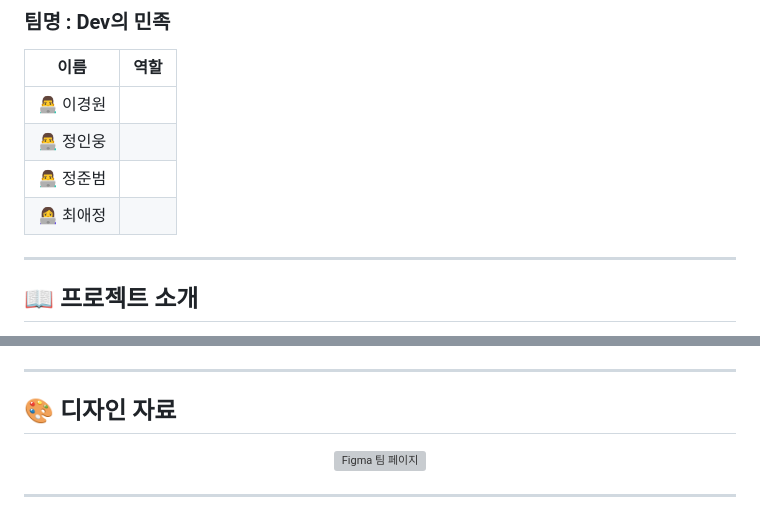
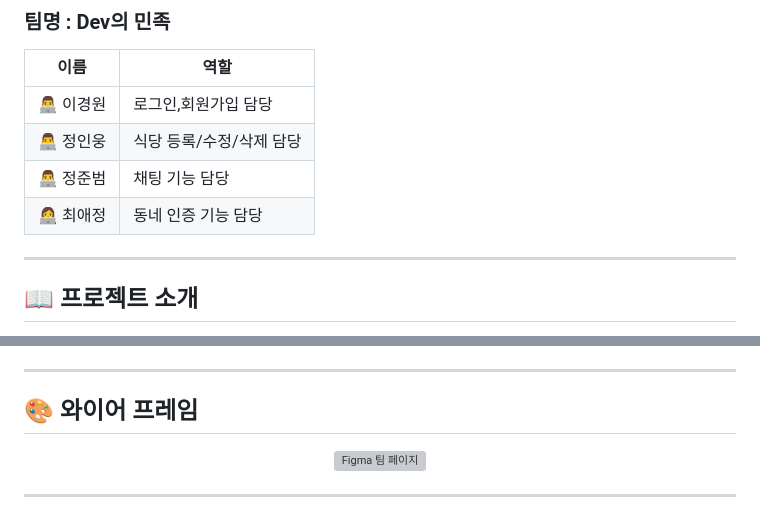
Before and after one commit to Autopopcornshooter/EST_Second_Proj, a Markdown page: README.md, 2 parts joined by grey strips. Drawn GitHub-style; grey boxes are pictures that could not be loaded.

```diff
--- a/README.md
+++ b/README.md
@@ -12,10 +12,10 @@
 
 | 이름 | 역할 |
 |------|------|
-| 👨‍💻 이경원 |  |
-| 👨‍💻 정인웅 |  |
-| 👨‍💻 정준범 |  |
-| 👩‍💻 최애정 |  |
+| 👨‍💻 이경원 | 로그인,회원가입 담당 |
+| 👨‍💻 정인웅 | 식당 등록/수정/삭제 담당 |
+| 👨‍💻 정준범 | 채팅 기능 담당 |
+| 👩‍💻 최애정 | 동네 인증 기능 담당 |
 
 ---
 
@@ -100,7 +100,7 @@
 
 ---
 
-## 🎨 디자인 자료
+## 🎨 와이어 프레임
 
 <p align="center">
   <a href="https://www.figma.com/design/LxDQnJF9Qkv7RnbSKT3fWk/12%EA%B8%B0-%ED%94%84%EB%A1%9C%EC%A0%9D%ED%8A%B8?node-id=0-1&p=f&t=SWN8wmjD3z4PXGfe-0" target="_blank">
```
Also changed, not shown: other parts of README.md (+14 -8 lines).
